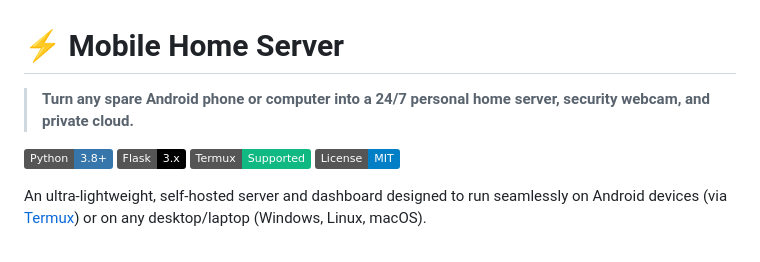
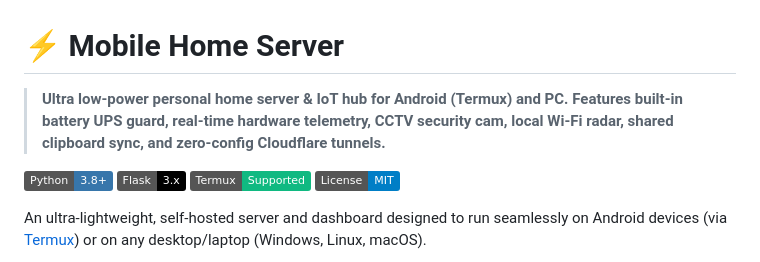
Before and after one commit to parvlabs/mobile-home-server, a Markdown page: README.md, the part around the change. Rendered like a GitHub page; badges without logos.

Commit message:
docs: update tagline to match portfolio description

```diff
--- a/README.md
+++ b/README.md
@@ -1,6 +1,6 @@
 # ⚡ Mobile Home Server
 
-> **Turn any spare Android phone or computer into a 24/7 personal home server, security webcam, and private cloud.**
+> **Ultra low-power personal home server & IoT hub for Android (Termux) and PC. Features built-in battery UPS guard, real-time hardware telemetry, CCTV security cam, local Wi-Fi radar, shared clipboard sync, and zero-config Cloudflare tunnels.**
 
 [![Python](https://img.shields.io/badge/Python-3.8+-3776AB?style=flat&logo=python&logoColor=white)](https://www.python.org/)
 [![Flask](https://img.shields.io/badge/Flask-3.x-000000?style=flat&logo=flask&logoColor=white)](https://flask.palletsprojects.com/)
```
